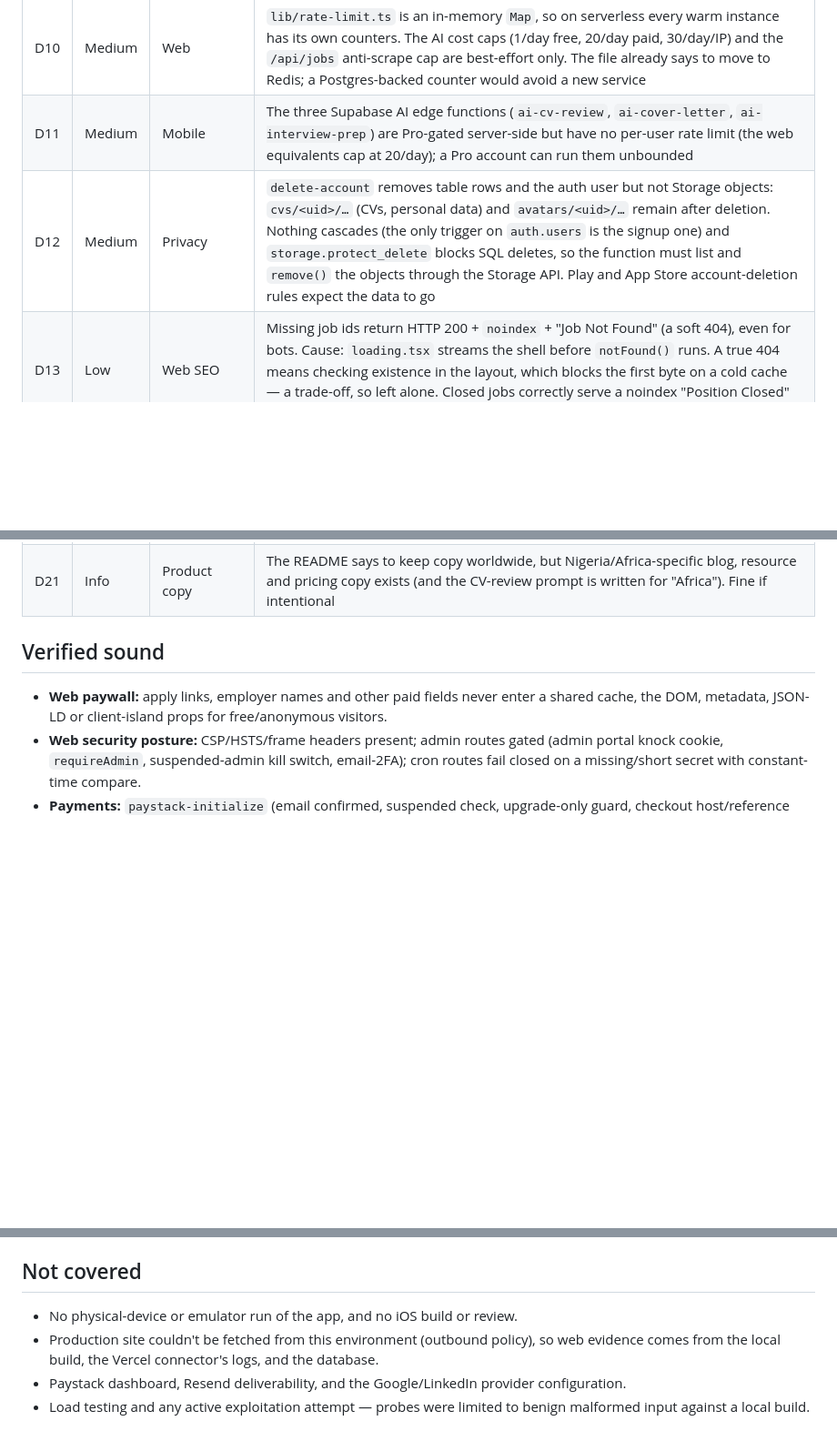
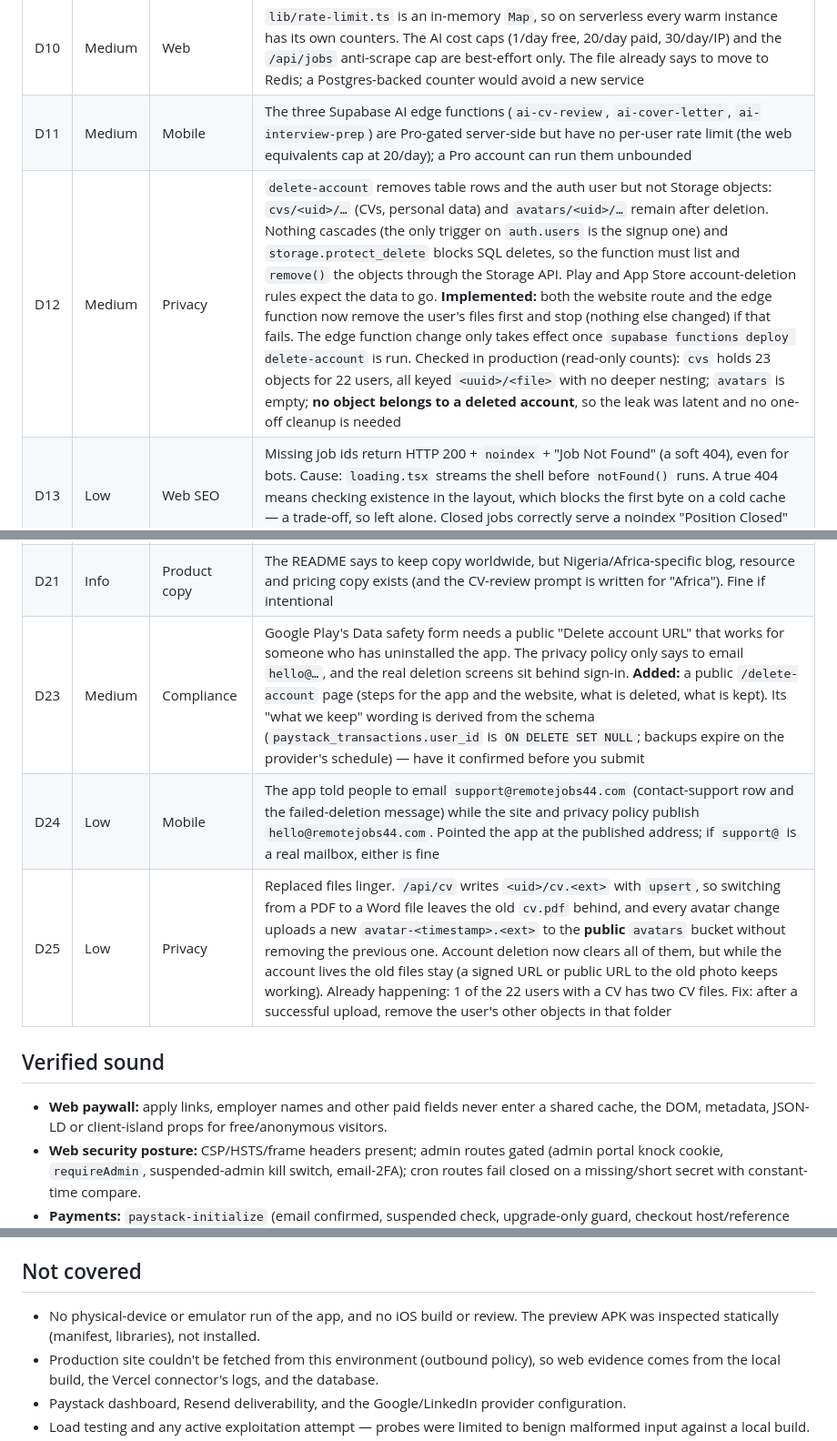
Before and after one commit to zitch-systems/remotejobs44, a Markdown page: docs/AUDIT_2026-10-10_mobile_and_web.md, 3 parts joined by grey strips. Shown at 91% size. GitHub-like rendering; blank space fills up the shorter version.

```diff
--- a/docs/AUDIT_2026-10-10_mobile_and_web.md
+++ b/docs/AUDIT_2026-10-10_mobile_and_web.md
@@ -272,7 +311,7 @@ store submission.
 | D9 | Medium | Web SEO | `/pricing` is client-rendered: the server HTML has an empty `<main>` (only the `<title>`/meta and JSON-LD mention the plans; the prices and feature list are absent). `robots.txt` explicitly welcomes GPTBot, ClaudeBot and PerplexityBot, which don't run JS. Server-render the plan grid (the job-detail page already does this deliberately) |
 | D10 | Medium | Web | `lib/rate-limit.ts` is an in-memory `Map`, so on serverless every warm instance has its own counters. The AI cost caps (1/day free, 20/day paid, 30/day/IP) and the `/api/jobs` anti-scrape cap are best-effort only. The file already says to move to Redis; a Postgres-backed counter would avoid a new service |
 | D11 | Medium | Mobile | The three Supabase AI edge functions (`ai-cv-review`, `ai-cover-letter`, `ai-interview-prep`) are Pro-gated server-side but have no per-user rate limit (the web equivalents cap at 20/day); a Pro account can run them unbounded |
-| D12 | Medium | Privacy | `delete-account` removes table rows and the auth user but not Storage objects: `cvs/<uid>/…` (CVs, personal data) and `avatars/<uid>/…` remain after deletion. Nothing cascades (the only trigger on `auth.users` is the signup one) and `storage.protect_delete` blocks SQL deletes, so the function must list and `remove()` the objects through the Storage API. Play and App Store account-deletion rules expect the data to go |
+| D12 | Medium | Privacy | `delete-account` removes table rows and the auth user but not Storage objects: `cvs/<uid>/…` (CVs, personal data) and `avatars/<uid>/…` remain after deletion. Nothing cascades (the only trigger on `auth.users` is the signup one) and `storage.protect_delete` blocks SQL deletes, so the function must list and `remove()` the objects through the Storage API. Play and App Store account-deletion rules expect the data to go. **Implemented:** both the website route and the edge function now remove the user's files first and stop (nothing else changed) if that fails. The edge function change only takes effect once `supabase functions deploy delete-account` is run. Checked in production (read-only counts): `cvs` holds 23 objects for 22 users, all keyed `<uuid>/<file>` with no deeper nesting; `avatars` is empty; **no object belongs to a deleted account**, so the leak was latent and no one-off cleanup is needed |
 | D13 | Low | Web SEO | Missing job ids return HTTP 200 + `noindex` + "Job Not Found" (a soft 404), even for bots. Cause: `loading.tsx` streams the shell before `notFound()` runs. A true 404 means checking existence in the layout, which blocks the first byte on a cold cache — a trade-off, so left alone. Closed jobs correctly serve a noindex "Position Closed" page |
 | D14 | Low | DB | Advisors: leaked-password protection is off; `pg_trgm` and `pg_net` live in `public`; `is_admin` and `job_apply_channel` are `SECURITY DEFINER` and callable by signed-in users (by design — confirm). Default Supabase grants also give `anon`/`authenticated` table-level `TRUNCATE`, `REFERENCES`, `TRIGGER` (and `UPDATE`/`INSERT`/`DELETE` to `anon`) on user tables such as `saved_jobs`; RLS protects rows and PostgREST exposes no `TRUNCATE`, but revoking the unneeded ones is cheap defence in depth |
 | D15 | Low | Web admin | The hard-coded-admin path (`HARDCODED_ADMIN_EMAILS`) doesn't require `email_confirmed_at`, and `/api/rss` + `/api/ats` (admin-only) buffer the whole response before the 5 MB check and validate-then-refetch DNS (rebinding window). Confirm `ADMIN_MFA_REQUIRED` is on in production |
@@ -282,6 +321,9 @@ store submission.
 | D19 | Low | CI | Seven spec files aren't in the CI command (`accessibility`, `blog`, `homepage`, `job-detail`, `navigation`, `performance`, `redirect`); they pass locally (the full suite is 126 / 126) — worth adding. Codemagic has no path filter |
 | D20 | Low | Platform | Next 16 deprecations: `middleware` → `proxy`, React 18 support ends in Next 17, Edge runtime on `/api/og` |
 | D21 | Info | Product copy | The README says to keep copy worldwide, but Nigeria/Africa-specific blog, resource and pricing copy exists (and the CV-review prompt is written for "Africa"). Fine if intentional |
+| D23 | Medium | Compliance | Google Play's Data safety form needs a public "Delete account URL" that works for someone who has uninstalled the app. The privacy policy only says to email `hello@…`, and the real deletion screens sit behind sign-in. **Added:** a public `/delete-account` page (steps for the app and the website, what is deleted, what is kept). Its "what we keep" wording is derived from the schema (`paystack_transactions.user_id` is `ON DELETE SET NULL`; backups expire on the provider's schedule) — have it confirmed before you submit |
+| D24 | Low | Mobile | The app told people to email `support@remotejobs44.com` (contact-support row and the failed-deletion message) while the site and privacy policy publish `hello@remotejobs44.com`. Pointed the app at the published address; if `support@` is a real mailbox, either is fine |
+| D25 | Low | Privacy | Replaced files linger. `/api/cv` writes `<uid>/cv.<ext>` with `upsert`, so switching from a PDF to a Word file leaves the old `cv.pdf` behind, and every avatar change uploads a new `avatar-<timestamp>.<ext>` to the **public** `avatars` bucket without removing the previous one. Account deletion now clears all of them, but while the account lives the old files stay (a signed URL or public URL to the old photo keeps working). Already happening: 1 of the 22 users with a CV has two CV files. Fix: after a successful upload, remove the user's other objects in that folder |
 
 ## Verified sound
 
@@ -308,7 +350,8 @@ store submission.
 
 ## Not covered
 
-* No physical-device or emulator run of the app, and no iOS build or review.
+* No physical-device or emulator run of the app, and no iOS build or review. The preview APK was
+  inspected statically (manifest, libraries), not installed.
 * Production site couldn't be fetched from this environment (outbound policy), so web evidence
   comes from the local build, the Vercel connector's logs, and the database.
 * Paystack dashboard, Resend deliverability, and the Google/LinkedIn provider configuration.
```
Also changed, not shown: other parts of docs/AUDIT_2026-10-10_mobile_and_web.md (+44 -3 lines).
